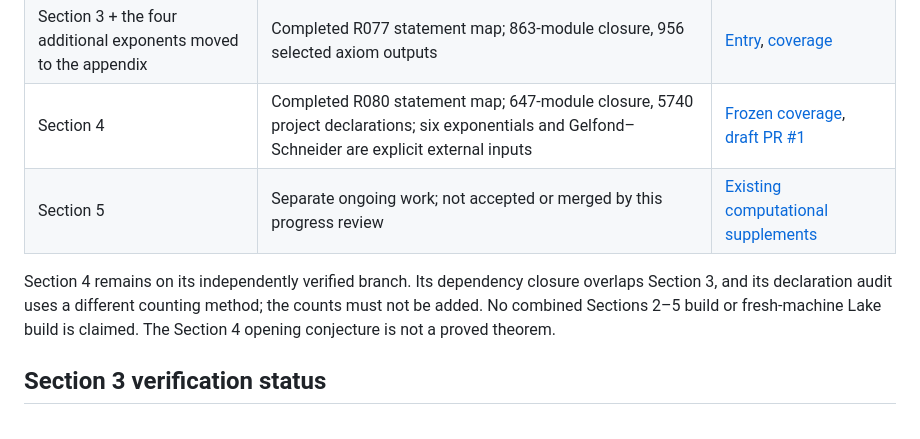
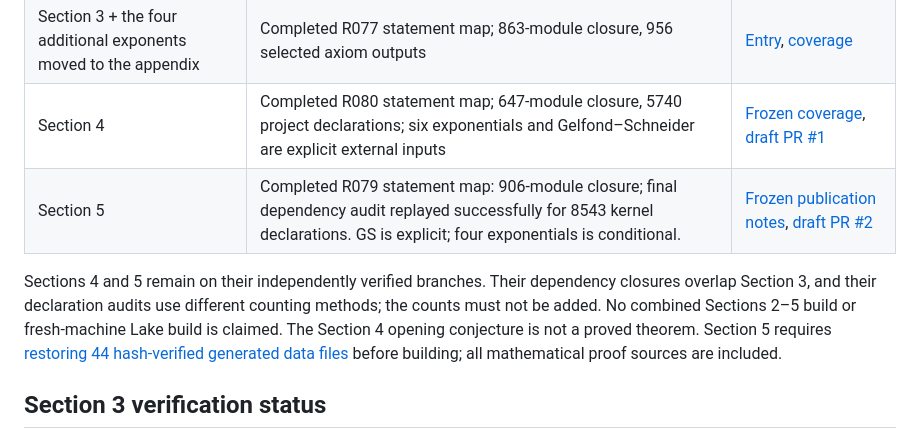
Before and after one commit to Nero-17/LEAN-Formalisation-IGS-Bernoulli-percolation-universality-class, a Markdown page: README.md, the part around the change. Rendered like a GitHub page.

Commit message:
Record completed and rechecked Section 5 formalisation

```diff
--- a/README.md
+++ b/README.md
@@ -22,12 +22,14 @@ source and its original build evidence, as well as all previously published
 | Section 2 | Named mathematical conclusions; see the R072 scope and later R075 probability-space extension | [R072](docs/R072_完整研究记录.md), [R075](docs/R075_完整研究记录.md) |
 | Section 3 + the four additional exponents moved to the appendix | Completed R077 statement map; 863-module closure, 956 selected axiom outputs | [Entry](Universality/Section3.lean), [coverage](docs/SECTION3_COVERAGE.md) |
 | Section 4 | Completed R080 statement map; 647-module closure, 5740 project declarations; six exponentials and Gelfond–Schneider are explicit external inputs | [Frozen coverage](https://github.com/Nero-17/LEAN-Formalisation-IGS-Bernoulli-percolation-universality-class/blob/919e8735cc28374000c6ca9554ebb0a6887e751f/docs/SECTION4_COVERAGE.md), [draft PR #1](https://github.com/Nero-17/LEAN-Formalisation-IGS-Bernoulli-percolation-universality-class/pull/1) |
-| Section 5 | Separate ongoing work; not accepted or merged by this progress review | [Existing computational supplements](supplementary/section5/README.md) |
+| Section 5 | Completed R079 statement map: 906-module closure; final dependency audit replayed successfully for 8543 kernel declarations. GS is explicit; four exponentials is conditional. | [Frozen publication notes](https://github.com/Nero-17/LEAN-Formalisation-IGS-Bernoulli-percolation-universality-class/blob/3e77e78297089288cbe216a2bd629b3b7c838bd9/docs/SECTION5_PUBLICATION.md), [draft PR #2](https://github.com/Nero-17/LEAN-Formalisation-IGS-Bernoulli-percolation-universality-class/pull/2) |
 
-Section 4 remains on its independently verified branch. Its dependency closure
-overlaps Section 3, and its declaration audit uses a different counting method;
+Sections 4 and 5 remain on their independently verified branches. Their dependency closures
+overlap Section 3, and their declaration audits use different counting methods;
 the counts must not be added. No combined Sections 2–5 build or fresh-machine
 Lake build is claimed. The Section 4 opening conjecture is not a proved theorem.
+Section 5 requires [restoring 44 hash-verified generated data files](https://github.com/Nero-17/LEAN-Formalisation-IGS-Bernoulli-percolation-universality-class/blob/3e77e78297089288cbe216a2bd629b3b7c838bd9/RESTORE_GENERATED_DATA.md)
+before building; all mathematical proof sources are included.
 
 ## Section 3 verification status
 
```
Also changed, not shown: docs/FORMALISATION_PROGRESS.md (+20 -7 lines).
